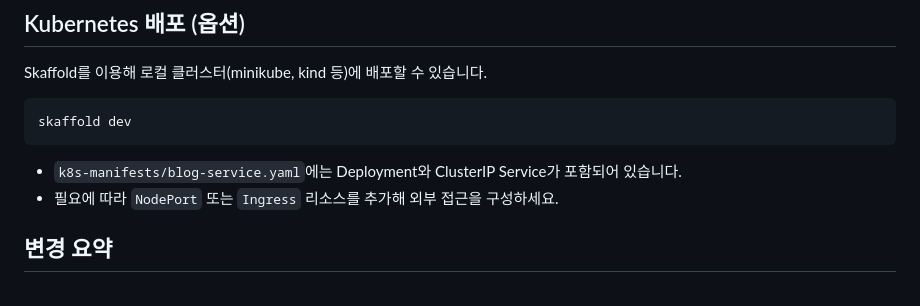
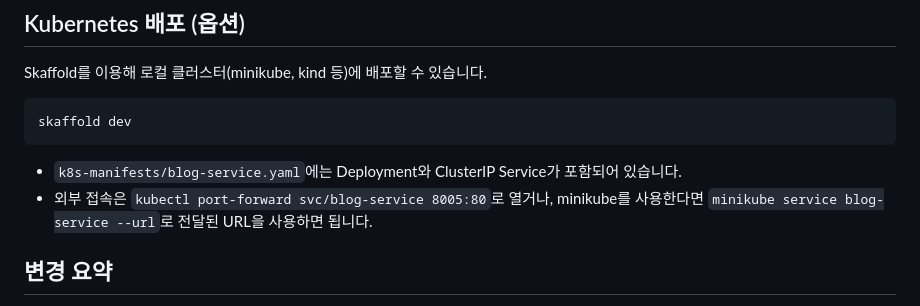
Before and after one commit to Lv-up-Planner/initRepo, a Markdown page: README.md, the part around the change. Rendered like a GitHub page.

Commit message:
revise README

````diff
--- a/README.md
+++ b/README.md
@@ -71,7 +71,7 @@ skaffold dev
 ```
 
 - `k8s-manifests/blog-service.yaml`에는 Deployment와 ClusterIP Service가 포함되어 있습니다.
-- 필요에 따라 `NodePort` 또는 `Ingress` 리소스를 추가해 외부 접근을 구성하세요.
+- 외부 접속은 `kubectl port-forward svc/blog-service 8005:80`로 열거나, minikube를 사용한다면 `minikube service blog-service --url`로 전달된 URL을 사용하면 됩니다.
 
 ## 변경 요약
 
````
